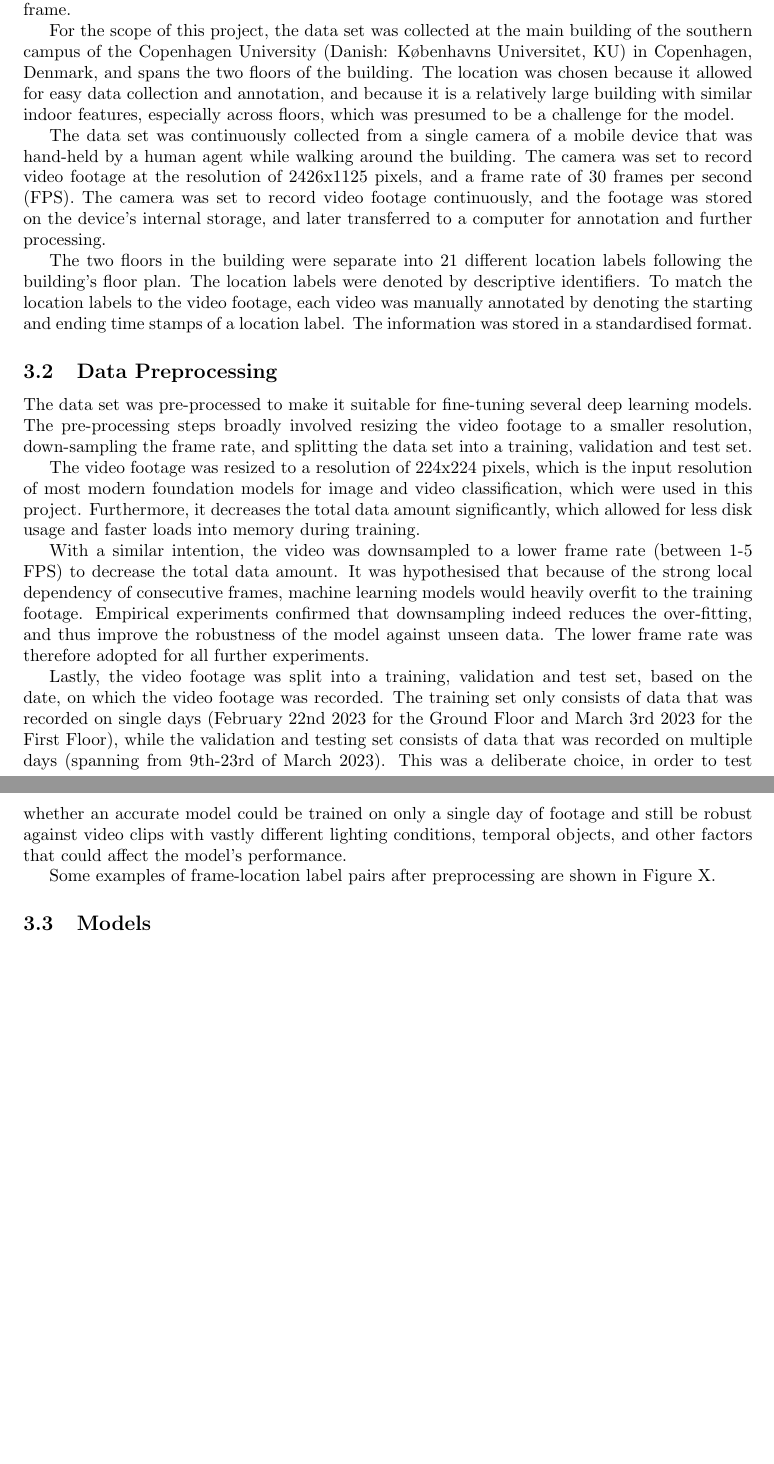
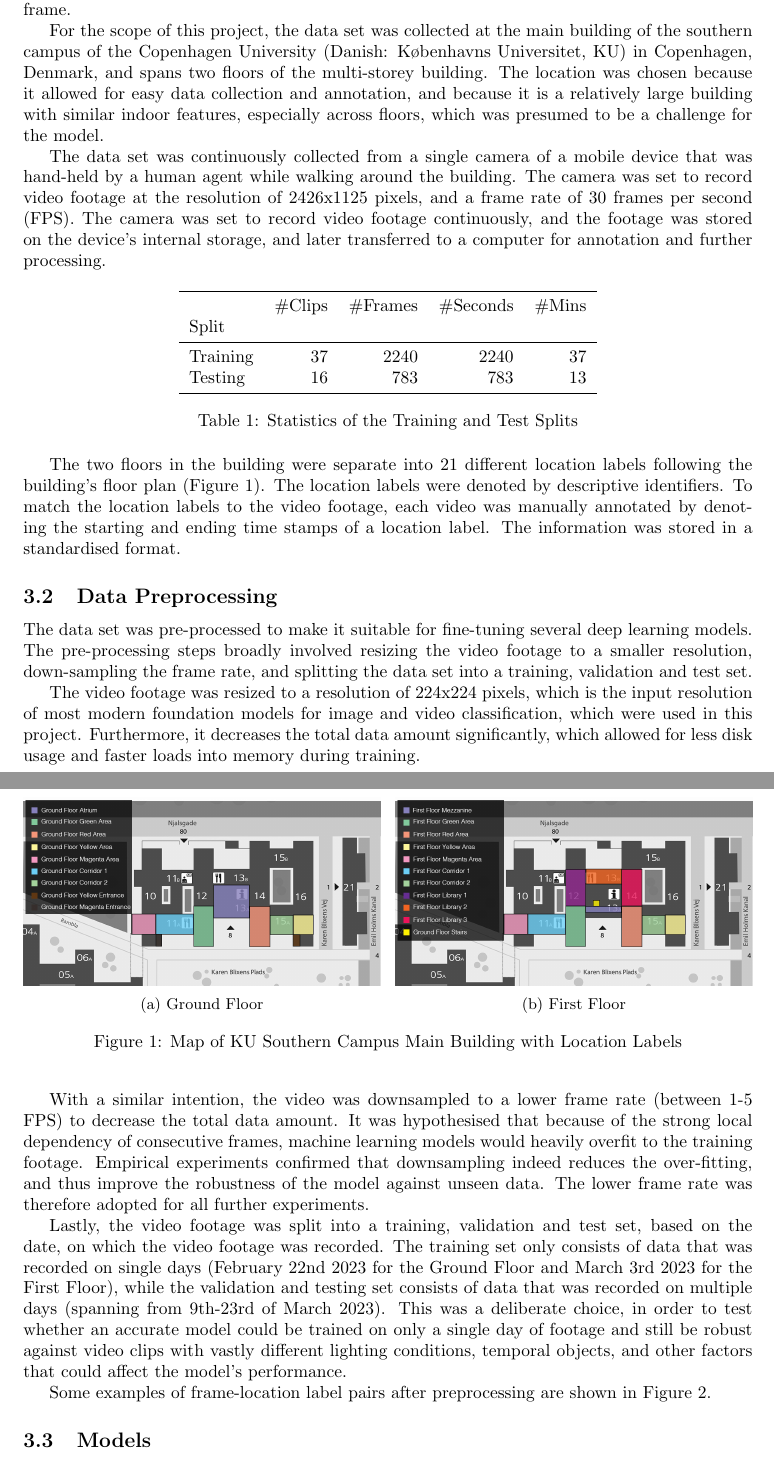
Before and after one commit to mikasenghaas/bsc, a LaTeX paper (report/main.tex): two parts of pages 5 and 6 of 7 before the commit and two parts of pages 5 and 6 of 9 after it, joined at a grey line, cut so that both start at the same text, the shorter picture padded with empty space. Compiled offline with pdfLaTeX.

Commit message:
feat(report): added some figures

```diff
--- a/report/main.tex
+++ b/report/main.tex
@@ -14,6 +14,8 @@
 \usepackage{color}
 \usepackage{nth}
 \usepackage{bm}
+\usepackage{caption}
+\usepackage{subcaption}
 %%%%%%%%%%%%%%%%%%%%%%%%%%%%%%%%%%%%%%%%%%%%%%%%%%%%%%%%%%%%%%%%%%%%%%%%%%%%%%%
 
 %%%%%%%%%%%%%%%%%%%%%%%%%% Page Setting %%%%%%%%%%%%%%%%%%%%%%%%%%%%%%%%%%%%%%%
@@ -203,14 +205,12 @@
 
   For the scope of this project, the data set was collected at the main building
   of the southern campus of the Copenhagen University (Danish: K\o{}benhavns
-  Universitet, KU) in Copenhagen, Denmark, and spans the two floors of the
-  building. The location was chosen because it allowed for easy data collection
-  and annotation, and because it is a relatively large building with similar
-  indoor features, especially across floors, which was presumed to be a
-  challenge for the model.
+  Universitet, KU) in Copenhagen, Denmark, and spans two floors of the
+  multi-storey building. The location was chosen because it allowed for easy
+  data collection and annotation, and because it is a relatively large building
+  with similar indoor features, especially across floors, which was presumed to
+  be a challenge for the model.
 
-  % TODO: make overview of statistics of training data, like
-  % total duration of video footage, #frames, #locations, #videos, etc.
   The data set was continuously collected from a single camera of a mobile
   device that was hand-held by a human agent while walking around the building.
   The camera was set to record video footage at the resolution of 2426x1125
@@ -219,13 +219,52 @@
   internal storage, and later transferred to a computer for annotation and
   further processing.
 
-  % TODO: make table with all location labels
+  \begin{table}[h]
+    \centering
+    \begin{tabular}{lrrrr}
+    \toprule
+     & \#Clips & \#Frames & \#Seconds & \#Mins \\
+    Split &  &  &  &  \\
+    \midrule
+    Training & 37 & 2240 &  2240 & 37 \\
+    Testing & 16 & 783 & 783 & 13 \\
+    \bottomrule
+    \end{tabular}
+    \caption{Statistics of the Training and Test Splits}
+    \label{tab:data-stats}
+  \end{table}
+
+  % TODO: make overview of statistics of training data, like
+  % total duration of video footage, #frames, #locations, #videos, etc.
+
   The two floors in the building were separate into 21 different location labels
-  following the building's floor plan. The location labels were denoted by
-  descriptive identifiers. To match the location labels to the video footage,
-  each video was manually annotated by denoting the starting and ending time
-  stamps of a location label. The information was stored in a standardised
-  format.
+  following the building's floor plan (Figure~\ref{fig:map}). The location
+  labels were denoted by descriptive identifiers. To match the location labels
+  to the video footage, each video was manually annotated by denoting the
+  starting and ending time stamps of a location label. The information was
+  stored in a standardised format.
+
+  % figure
+  \begin{figure}[ht]
+    \centering
+    % subfigure
+    \begin{subfigure}[b]{0.49\linewidth}
+      \centering
+      \includegraphics[width=\linewidth]{figures/map-ground-floor.jpg}
+      \caption{Ground Floor}
+      \label{fig:map-ground-floor}
+    \end{subfigure}
+    \hfill
+    % subfigure
+    \begin{subfigure}[b]{0.49\linewidth}
+      \centering
+      \includegraphics[width=\linewidth]{figures/map-first-floor.jpg}
+      \caption{First Floor}
+      \label{fig:map-first-floor}
+    \end{subfigure}
+    \caption{Map of KU Southern Campus Main Building with Location Labels}
+    \label{fig:map}
+  \end{figure}
 
 
   % subsection data-collection (end)
@@ -263,7 +302,5 @@
   lighting conditions, temporal objects, and other factors that could affect the
   model's performance.
 
-  % TODO: show example of several frame-location label pairs
   Some examples of frame-location label pairs after preprocessing are shown in
-  Figure X.
-  %\ref{fig:preprocessed-data}.
+  Figure~\ref{fig:preprocessed-data}.
@@ -270,3 +313,5 @@
+    \label{fig:preprocessed-data}
+  \end{figure}
 
   % subsection data-preprocessing (end)
 
```
Also changed, not shown: report/figures/data-collection-freq.jpg (added), report/figures/data-collection-splits.jpg (added), report/figures/map-first-floor.jpg (added), report/figures/map-ground-floor.jpg (added), report/figures/preprocessed-data.jpg (added), report/main.tex (8 more changed lines), 1 other file.
